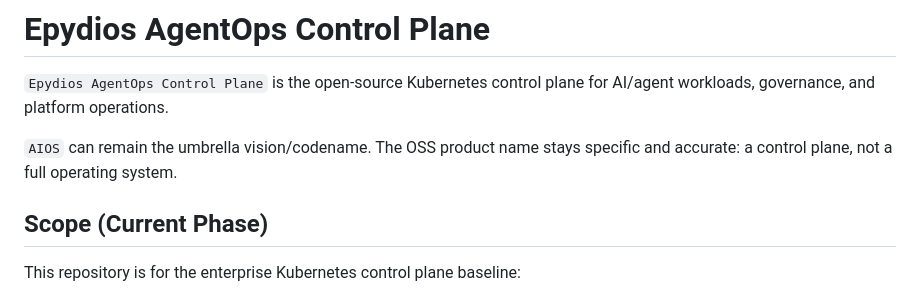
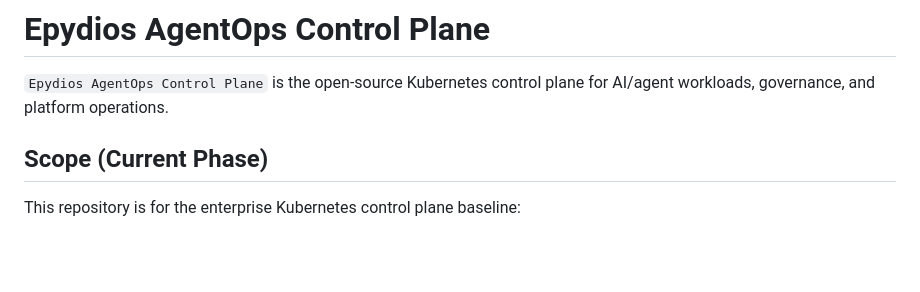
Before and after one commit to Epydios/Epydios-Agent-Operations-Plane, a Markdown page: README.md, the part around the change. Drawn GitHub-style; blank space fills up the shorter version.

```diff
--- a/README.md
+++ b/README.md
@@ -1,8 +1,6 @@
 # Epydios AgentOps Control Plane
 
 `Epydios AgentOps Control Plane` is the open-source Kubernetes control plane for AI/agent workloads, governance, and platform operations.
-
-`AIOS` can remain the umbrella vision/codename. The OSS product name stays specific and accurate: a control plane, not a full operating system.
 
 ## Scope (Current Phase)
 
```
